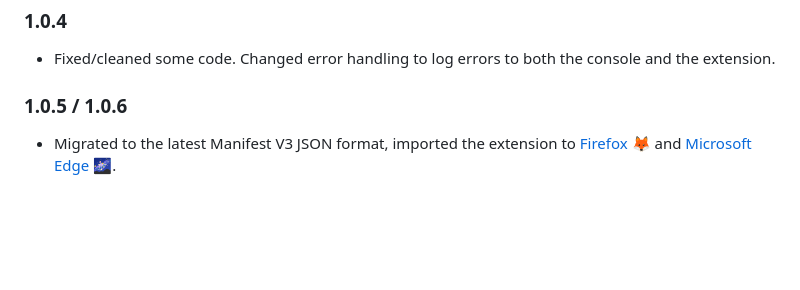
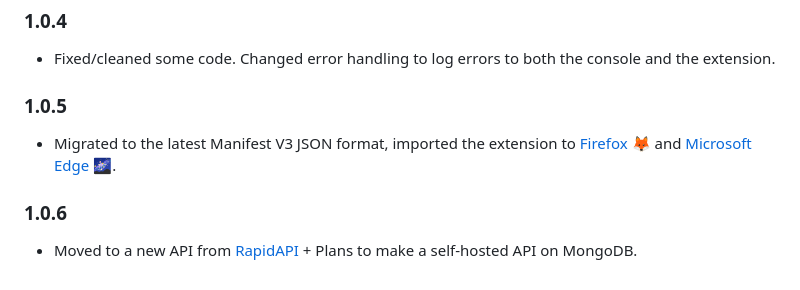
Before and after one commit to Zerobrofan/Quotey-Inspirational-Quotes, a Markdown page: README.md, the part around the change. Drawn GitHub-style; blank space fills up the shorter version.

```diff
--- a/README.md
+++ b/README.md
@@ -42,5 +42,7 @@ collection, ensuring a wide variety of insights, wisdom, and perspectives. Each
 - Added a secondary API from <a href="https://api-ninjas.com/">API Ninjas</a> to fallback to. <a href="https://github.com/lukePeavey/quotable">Quotable</a> seems to go down alot either due to an expired DNSSEC key or a high volume of requests.
 ### 1.0.4
 - Fixed/cleaned some code. Changed error handling to log errors to both the console and the extension.
-### 1.0.5 / 1.0.6
+### 1.0.5
 - Migrated to the latest Manifest V3 JSON format, imported the extension to [Firefox 🦊](https://addons.mozilla.org/en-US/firefox/addon/quotey-inspirational-quotes/) and [Microsoft Edge 🌌](https://addons.mozilla.org/en-US/firefox/addon/quotey-inspirational-quotes/).
+### 1.0.6
+- Moved to a new API from [RapidAPI](https://rapidapi.com/) + Plans to make a self-hosted API on MongoDB.
```
